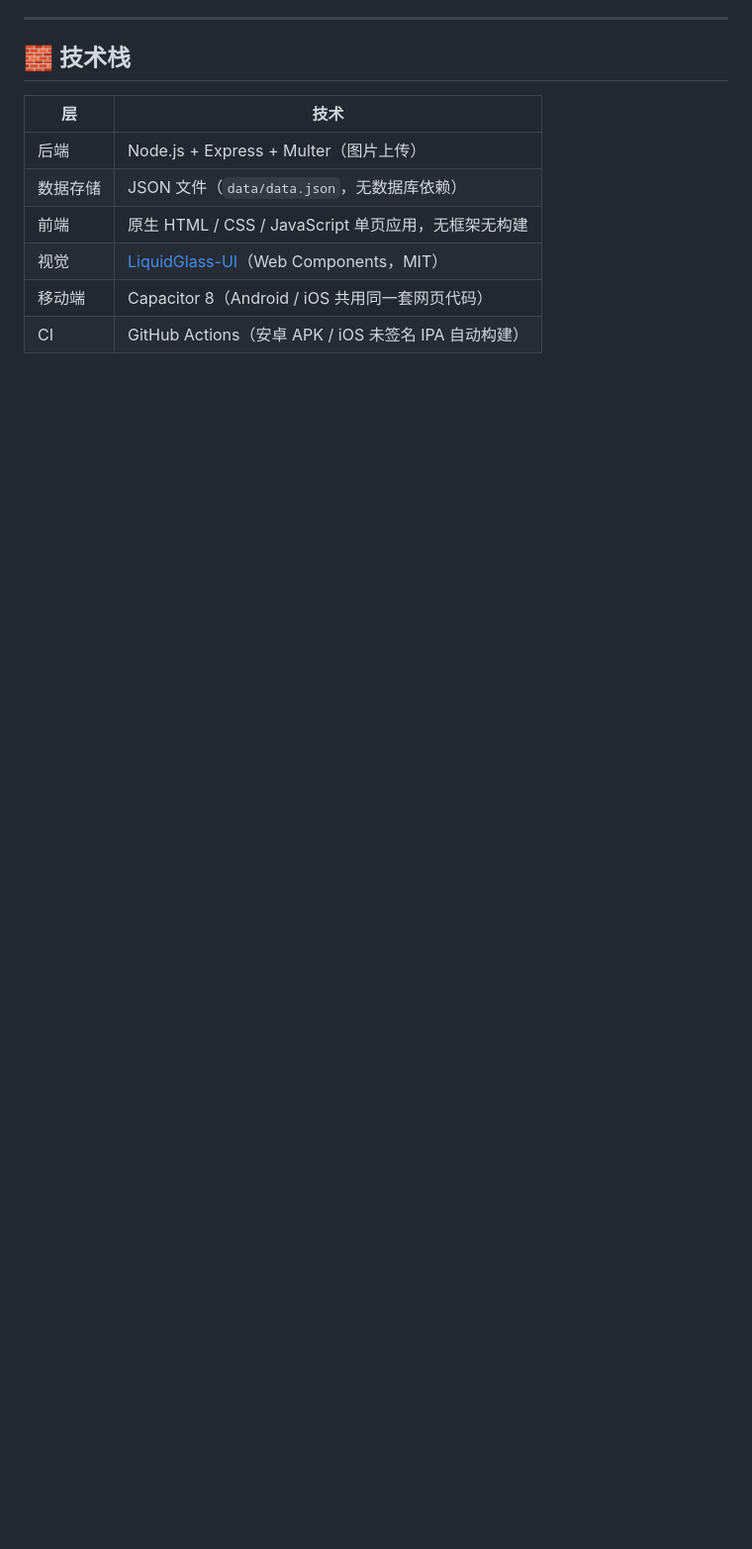
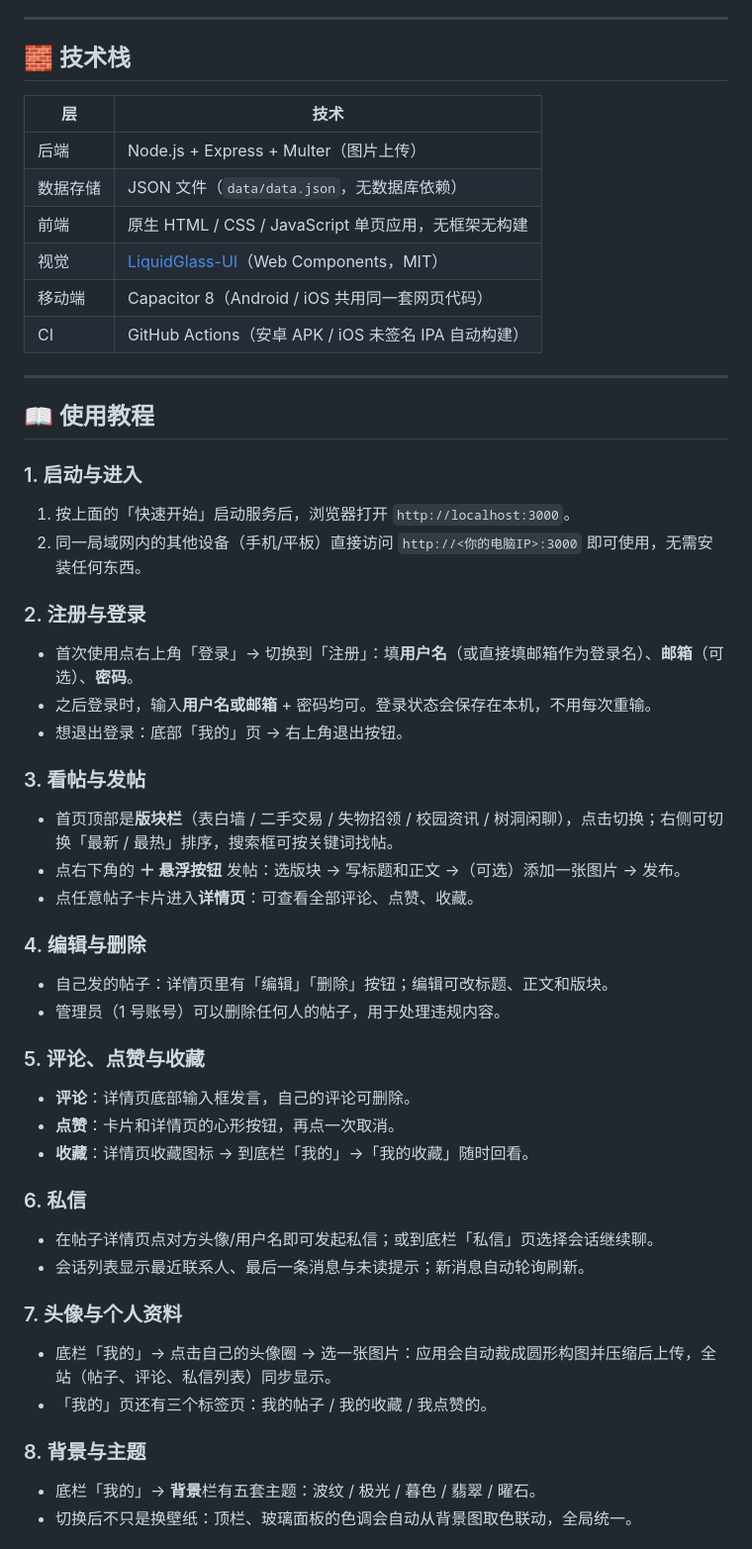
Before and after one commit to adragonhope97-pixel/DGChat, a Markdown page: README.md, the part around one of its changes. Shown at 99% size. Drawn GitHub-style; blank space fills up the shorter version.

Commit message:
docs: 补充详细使用教程（注册/发帖/私信/主题/手机安装/FAQ）

```diff
--- a/README.md
+++ b/README.md
@@ -41,3 +41,51 @@
 | 视觉 | [LiquidGlass-UI](https://github.com/hwyuanzi/LiquidGlass-UI)（Web Components，MIT） |
 | 移动端 | Capacitor 8（Android / iOS 共用同一套网页代码） |
 | CI | GitHub Actions（安卓 APK / iOS 未签名 IPA 自动构建） |
+
+---
+
+## 📖 使用教程
+
+### 1. 启动与进入
+
+1. 按上面的「快速开始」启动服务后，浏览器打开 `http://localhost:3000`。
+2. 同一局域网内的其他设备（手机/平板）直接访问 `http://<你的电脑IP>:3000` 即可使用，无需安装任何东西。
+
+### 2. 注册与登录
+
+- 首次使用点右上角「登录」→ 切换到「注册」：填**用户名**（或直接填邮箱作为登录名）、**邮箱**（可选）、**密码**。
+- 之后登录时，输入**用户名或邮箱** + 密码均可。登录状态会保存在本机，不用每次重输。
+- 想退出登录：底部「我的」页 → 右上角退出按钮。
+
+### 3. 看帖与发帖
+
+- 首页顶部是**版块栏**（表白墙 / 二手交易 / 失物招领 / 校园资讯 / 树洞闲聊），点击切换；右侧可切换「最新 / 最热」排序，搜索框可按关键词找帖。
+- 点右下角的 **＋ 悬浮按钮** 发帖：选版块 → 写标题和正文 →（可选）添加一张图片 → 发布。
+- 点任意帖子卡片进入**详情页**：可查看全部评论、点赞、收藏。
+
+### 4. 编辑与删除
+
+- 自己发的帖子：详情页里有「编辑」「删除」按钮；编辑可改标题、正文和版块。
+- 管理员（1 号账号）可以删除任何人的帖子，用于处理违规内容。
+
+### 5. 评论、点赞与收藏
+
+- **评论**：详情页底部输入框发言，自己的评论可删除。
+- **点赞**：卡片和详情页的心形按钮，再点一次取消。
+- **收藏**：详情页收藏图标 → 到底栏「我的」→「我的收藏」随时回看。
+
+### 6. 私信
+
+- 在帖子详情页点对方头像/用户名即可发起私信；或到底栏「私信」页选择会话继续聊。
+- 会话列表显示最近联系人、最后一条消息与未读提示；新消息自动轮询刷新。
+
+### 7. 头像与个人资料
+
+- 底栏「我的」→ 点击自己的头像圈 → 选一张图片：应用会自动裁成圆形构图并压缩后上传，全站（帖子、评论、私信列表）同步显示。
+- 「我的」页还有三个标签页：我的帖子 / 我的收藏 / 我点赞的。
+
+### 8. 背景与主题
+
+- 底栏「我的」→ **背景**栏有五套主题：波纹 / 极光 / 暮色 / 翡翠 / 曜石。
+- 切换后不只是换壁纸：顶栏、玻璃面板的色调会自动从背景图取色联动，全局统一。
+
```
Also changed, not shown: other parts of README.md (+18 -0 lines).
